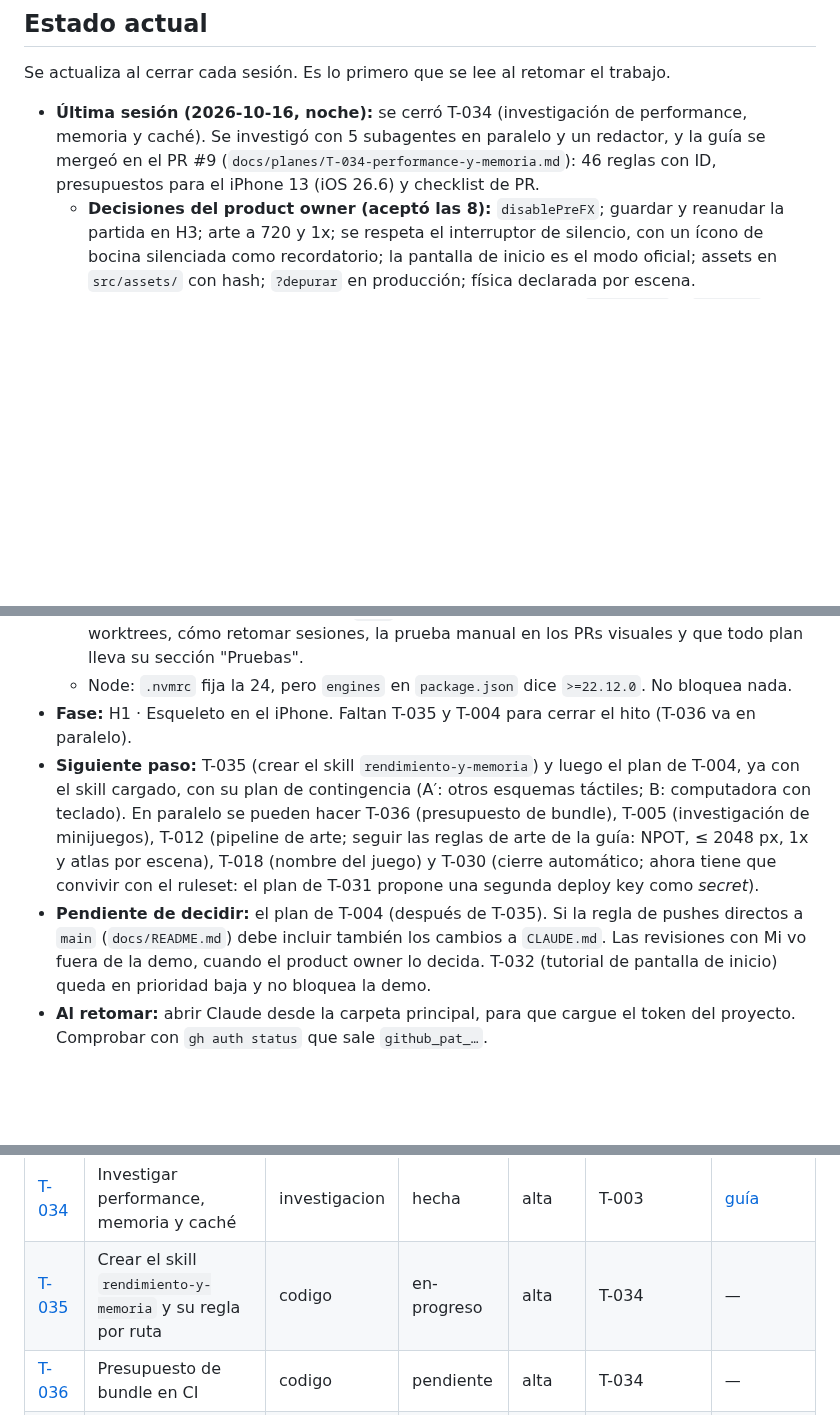
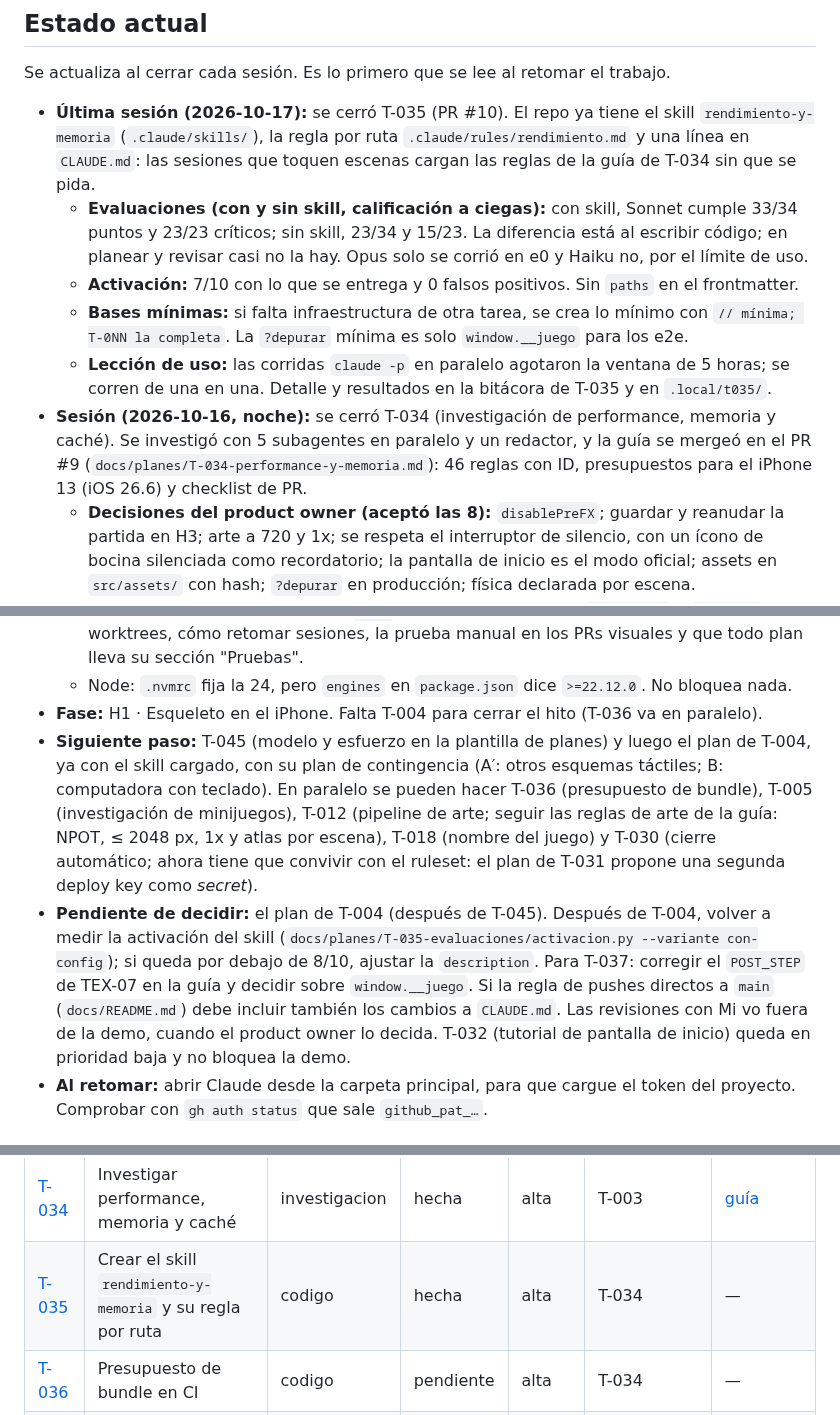
Before and after one commit to carlosuscanga/trick-r-treat, a Markdown page: docs/tareas/README.md, 3 parts joined by grey strips. Rendered like a GitHub page; blank space fills up the shorter version.

Commit message:
T-035: cierra la tarea y actualiza el estado actual
Co-Authored-By: Claude Opus 5.5 <noreply@anthropic.com>

```diff
--- a/docs/tareas/README.md
+++ b/docs/tareas/README.md
@@ -6,7 +6,12 @@ Tablero del proyecto, como un Jira en markdown. Cada tarea es un archivo `T-NNN-
 
 Se actualiza al cerrar cada sesión. Es lo primero que se lee al retomar el trabajo.
 
-- **Última sesión (2026-10-16, noche):** se cerró T-034 (investigación de performance, memoria y caché). Se investigó con 5 subagentes en paralelo y un redactor, y la guía se mergeó en el PR #9 (`docs/planes/T-034-performance-y-memoria.md`): 46 reglas con ID, presupuestos para el iPhone 13 (iOS 26.6) y checklist de PR.
+- **Última sesión (2026-10-17):** se cerró T-035 (PR #10). El repo ya tiene el skill `rendimiento-y-memoria` (`.claude/skills/`), la regla por ruta `.claude/rules/rendimiento.md` y una línea en `CLAUDE.md`: las sesiones que toquen escenas cargan las reglas de la guía de T-034 sin que se pida.
+  - **Evaluaciones (con y sin skill, calificación a ciegas):** con skill, Sonnet cumple 33/34 puntos y 23/23 críticos; sin skill, 23/34 y 15/23. La diferencia está al escribir código; en planear y revisar casi no la hay. Opus solo se corrió en e0 y Haiku no, por el límite de uso.
+  - **Activación:** 7/10 con lo que se entrega y 0 falsos positivos. Sin `paths` en el frontmatter.
+  - **Bases mínimas:** si falta infraestructura de otra tarea, se crea lo mínimo con `// mínima; T-0NN la completa`. La `?depurar` mínima es solo `window.__juego` para los e2e.
+  - **Lección de uso:** las corridas `claude -p` en paralelo agotaron la ventana de 5 horas; se corren de una en una. Detalle y resultados en la bitácora de T-035 y en `.local/t035/`.
+- **Sesión (2026-10-16, noche):** se cerró T-034 (investigación de performance, memoria y caché). Se investigó con 5 subagentes en paralelo y un redactor, y la guía se mergeó en el PR #9 (`docs/planes/T-034-performance-y-memoria.md`): 46 reglas con ID, presupuestos para el iPhone 13 (iOS 26.6) y checklist de PR.
   - **Decisiones del product owner (aceptó las 8):** `disablePreFX`; guardar y reanudar la partida en H3; arte a 720 y 1x; se respeta el interruptor de silencio, con un ícono de bocina silenciada como recordatorio; la pantalla de inicio es el modo oficial; assets en `src/assets/` con hash; `?depurar` en producción; física declarada por escena.
   - **Tareas nuevas:** T-035 a T-043 (skill, presupuesto de bundle, `EscenaBase` y `?depurar`, config WebGL, assets versionados, manifest de assets, medición en el iPhone, guardar partida y service worker). Phaser sin Matter quedó en el cajón v1.1.
   - Los informes completos de los subagentes están en `.local/t034/` (local, sin respaldo). Además, la revisión en Plannotator pasó a ser opcional: Claude pregunta "¿aquí o en Plannotator?" (`CLAUDE.md`).
@@ -18,9 +23,9 @@ Se actualiza al cerrar cada sesión. Es lo primero que se lee al retomar el trab
   - **Seguridad:** las sesiones usan un token *fine-grained* solo de este repo y sin Administration (ver "Credenciales de GitHub" en `docs/README.md`). El login global de `gh` de la Mac ya no se usa en este proyecto.
   - **Flujo:** `docs/README.md` ya recoge lo visto: el merge lo hace solo la orquestadora, los criterios que solo se verifican en `main` se marcan al cerrar, el orden de limpieza de los worktrees, cómo retomar sesiones, la prueba manual en los PRs visuales y que todo plan lleva su sección "Pruebas".
   - Node: `.nvmrc` fija la 24, pero `engines` en `package.json` dice `>=22.12.0`. No bloquea nada.
-- **Fase:** H1 · Esqueleto en el iPhone. Faltan T-035 y T-004 para cerrar el hito (T-036 va en paralelo).
-- **Siguiente paso:** T-035 (crear el skill `rendimiento-y-memoria`) y luego el plan de T-004, ya con el skill cargado, con su plan de contingencia (A′: otros esquemas táctiles; B: computadora con teclado). En paralelo se pueden hacer T-036 (presupuesto de bundle), T-005 (investigación de minijuegos), T-012 (pipeline de arte; seguir las reglas de arte de la guía: NPOT, ≤ 2048 px, 1x y atlas por escena), T-018 (nombre del juego) y T-030 (cierre automático; ahora tiene que convivir con el ruleset: el plan de T-031 propone una segunda deploy key como *secret*).
-- **Pendiente de decidir:** el plan de T-004 (después de T-035). Si la regla de pushes directos a `main` (`docs/README.md`) debe incluir también los cambios a `CLAUDE.md`. Las revisiones con Mi vo fuera de la demo, cuando el product owner lo decida. T-032 (tutorial de pantalla de inicio) queda en prioridad baja y no bloquea la demo.
+- **Fase:** H1 · Esqueleto en el iPhone. Falta T-004 para cerrar el hito (T-036 va en paralelo).
+- **Siguiente paso:** T-045 (modelo y esfuerzo en la plantilla de planes) y luego el plan de T-004, ya con el skill cargado, con su plan de contingencia (A′: otros esquemas táctiles; B: computadora con teclado). En paralelo se pueden hacer T-036 (presupuesto de bundle), T-005 (investigación de minijuegos), T-012 (pipeline de arte; seguir las reglas de arte de la guía: NPOT, ≤ 2048 px, 1x y atlas por escena), T-018 (nombre del juego) y T-030 (cierre automático; ahora tiene que convivir con el ruleset: el plan de T-031 propone una segunda deploy key como *secret*).
+- **Pendiente de decidir:** el plan de T-004 (después de T-045). Después de T-004, volver a medir la activación del skill (`docs/planes/T-035-evaluaciones/activacion.py --variante con-config`); si queda por debajo de 8/10, ajustar la `description`. Para T-037: corregir el `POST_STEP` de TEX-07 en la guía y decidir sobre `window.__juego`. Si la regla de pushes directos a `main` (`docs/README.md`) debe incluir también los cambios a `CLAUDE.md`. Las revisiones con Mi vo fuera de la demo, cuando el product owner lo decida. T-032 (tutorial de pantalla de inicio) queda en prioridad baja y no bloquea la demo.
 - **Al retomar:** abrir Claude desde la carpeta principal, para que cargue el token del proyecto. Comprobar con `gh auth status` que sale `github_pat_…`.
 
 ## Planeación de la v1
@@ -69,7 +74,7 @@ Al final: un rectángulo camina y salta en el iPhone desde un link público.
 | [T-031](T-031-tests-obligatorios-antes-del-merge.md) | Tests obligatorios antes del merge | codigo | hecha | alta | T-006 | [plan](../planes/T-031-tests-obligatorios-antes-del-merge.md) |
 | [T-033](T-033-e2e-obligatorio.md) | e2e obligatorio antes del merge | codigo | hecha | alta | T-003, T-031 | — |
 | [T-034](T-034-performance-y-memoria.md) | Investigar performance, memoria y caché | investigacion | hecha | alta | T-003 | [guía](../planes/T-034-performance-y-memoria.md) |
-| [T-035](T-035-skill-rendimiento-y-memoria.md) | Crear el skill `rendimiento-y-memoria` y su regla por ruta | codigo | en-progreso | alta | T-034 | — |
+| [T-035](T-035-skill-rendimiento-y-memoria.md) | Crear el skill `rendimiento-y-memoria` y su regla por ruta | codigo | hecha | alta | T-034 | — |
 | [T-036](T-036-presupuesto-de-bundle-en-ci.md) | Presupuesto de bundle en CI | codigo | pendiente | alta | T-034 | — |
 | [T-045](T-045-modelo-y-esfuerzo-en-planes.md) | Modelo y esfuerzo por paso en los planes | codigo | pendiente | alta | — | — |
 
```
Also changed, not shown: docs/tareas/T-035-skill-rendimiento-y-memoria.md (+2 -1 lines).
